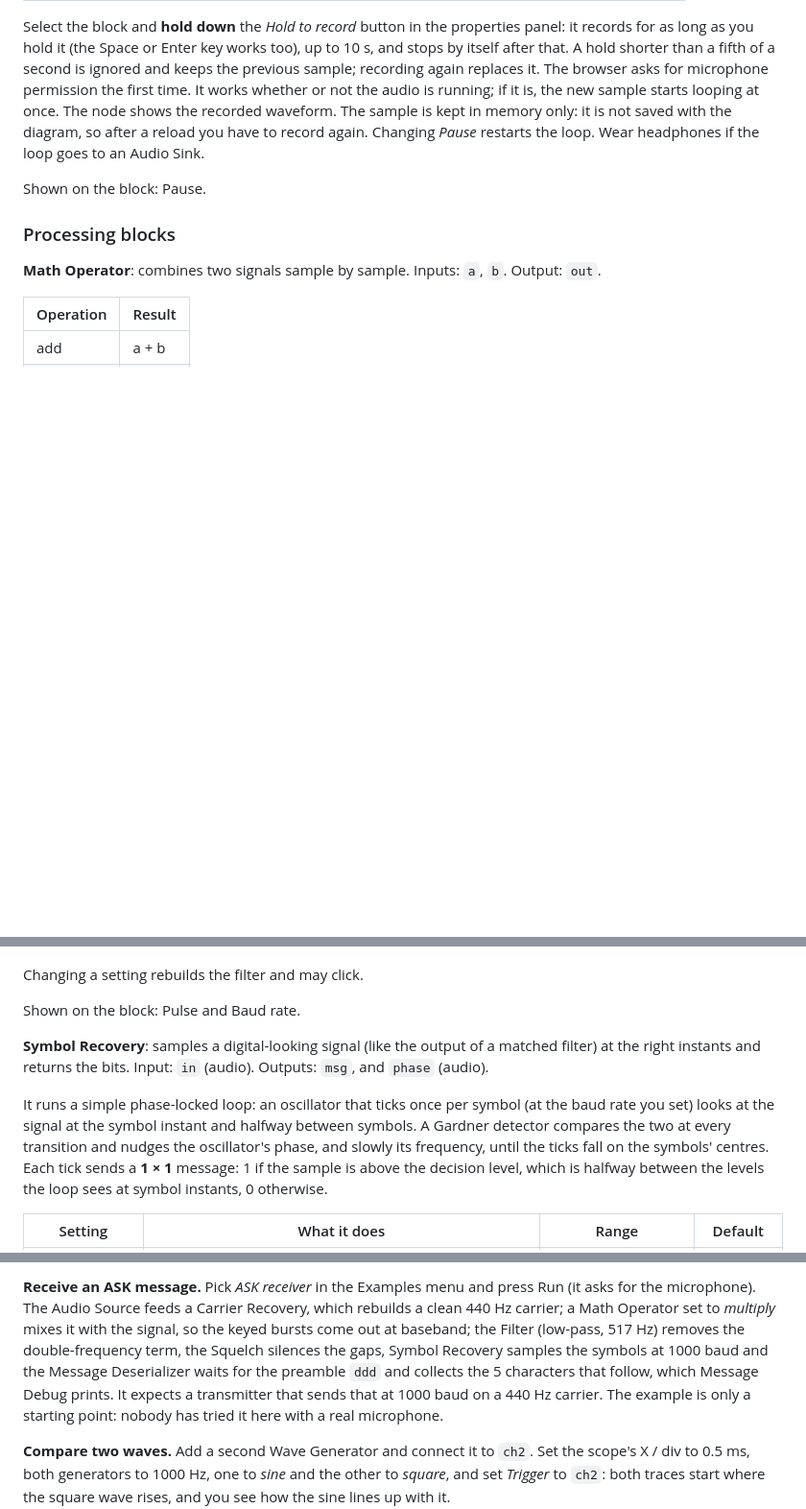
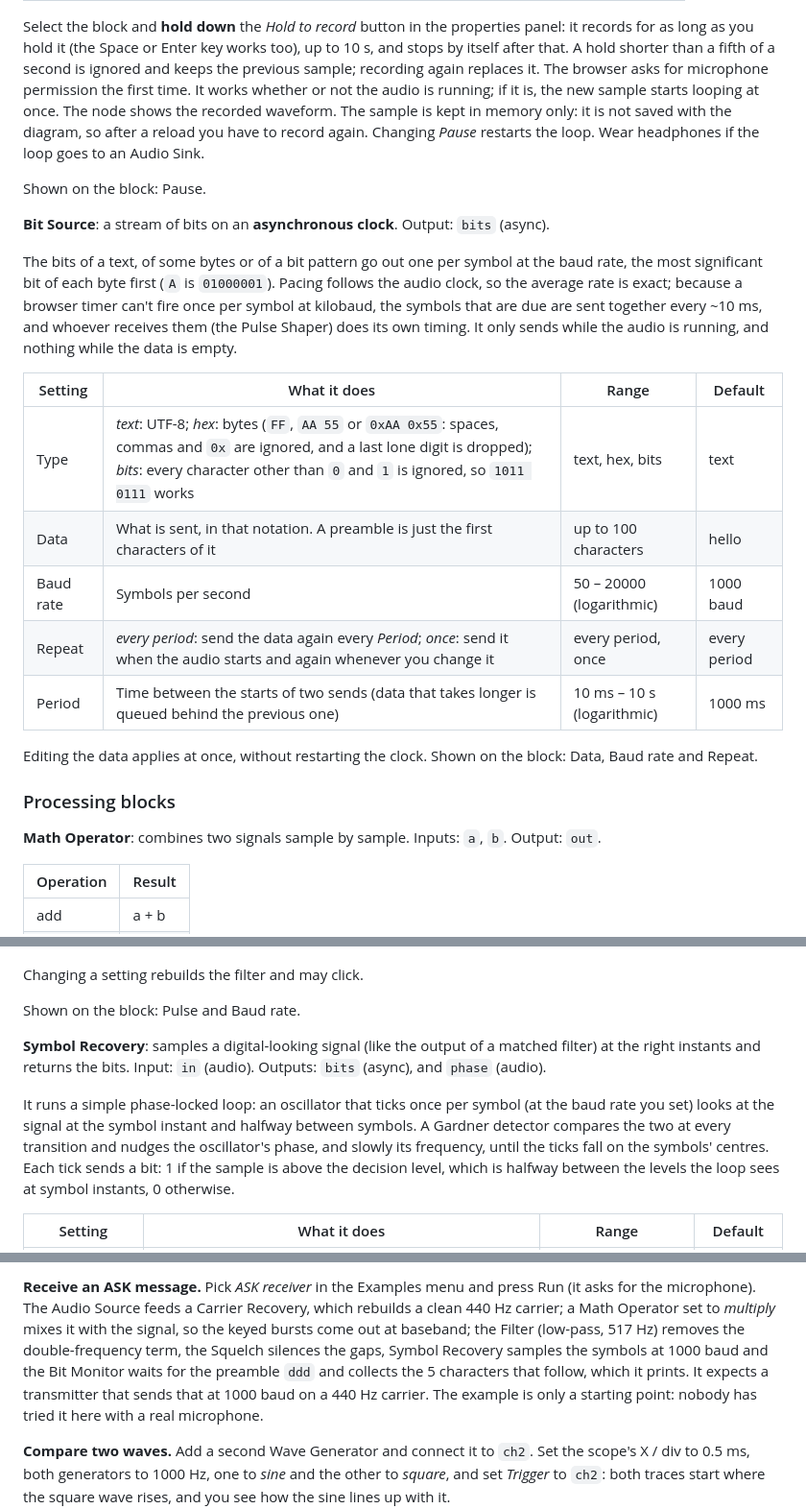
Before and after one commit to diegob94/DSPLab, a Markdown page: README.md, 3 parts joined by grey strips. Shown at 96% size. GitHub-like rendering; blank space fills up the shorter version.

```diff
--- a/README.md
+++ b/README.md
@@ -136,6 +137,24 @@ kept in memory only: it is not saved with the diagram, so after a reload you hav
 
 Shown on the block: Pause.
 
+**Bit Source**: a stream of bits on an **asynchronous clock**. Output: `bits` (async).
+
+The bits of a text, of some bytes or of a bit pattern go out one per symbol at the baud rate, the most
+significant bit of each byte first (`A` is `01000001`). Pacing follows the audio clock, so the average rate is
+exact; because a browser timer can't fire once per symbol at kilobaud, the symbols that are due are sent together
+every ~10 ms, and whoever receives them (the Pulse Shaper) does its own timing. It only sends while the audio is
+running, and nothing while the data is empty.
+
+| Setting | What it does | Range | Default |
+|---|---|---|---|
+| Type | *text*: UTF-8; *hex*: bytes (`FF`, `AA 55` or `0xAA 0x55`: spaces, commas and `0x` are ignored, and a last lone digit is dropped); *bits*: every character other than `0` and `1` is ignored, so `1011 0111` works | text, hex, bits | text |
+| Data | What is sent, in that notation. A preamble is just the first characters of it | up to 100 characters | hello |
+| Baud rate | Symbols per second | 50 – 20000 (logarithmic) | 1000 baud |
+| Repeat | *every period*: send the data again every *Period*; *once*: send it when the audio starts and again whenever you change it | every period, once | every period |
+| Period | Time between the starts of two sends (data that takes longer is queued behind the previous one) | 10 ms – 10 s (logarithmic) | 1000 ms |
+
+Editing the data applies at once, without restarting the clock. Shown on the block: Data, Baud rate and Repeat.
+
 ### Processing blocks
 
 **Math Operator**: combines two signals sample by sample. Inputs: `a`, `b`. Output: `out`.
@@ -205,12 +223,12 @@ Changing a setting rebuilds the filter and may click.
 Shown on the block: Pulse and Baud rate.
 
 **Symbol Recovery**: samples a digital-looking signal (like the output of a matched filter) at the
-right instants and returns the bits. Input: `in` (audio). Outputs: `msg`, and `phase` (audio).
+right instants and returns the bits. Input: `in` (audio). Outputs: `bits` (async), and `phase` (audio).
 
 It runs a simple phase-locked loop: an oscillator that ticks once per symbol (at the baud rate you set) looks
 at the signal at the symbol instant and halfway between symbols. A Gardner detector compares the two at every
 transition and nudges the oscillator's phase, and slowly its frequency, until the ticks fall on the
-symbols' centres. Each tick sends a **1 × 1** message: 1 if the sample is above the decision level, which is
+symbols' centres. Each tick sends a bit: 1 if the sample is above the decision level, which is
 halfway between the levels the loop sees at symbol instants, 0 otherwise.
 
 | Setting | What it does | Range | Default |
@@ -541,8 +455,8 @@ signal (`ch1`) against the square wave (`ch2`, the trigger).
 microphone). The Audio Source feeds a Carrier Recovery, which rebuilds a clean 440 Hz carrier; a Math Operator
 set to *multiply* mixes it with the signal, so the keyed bursts come out at baseband; the Filter (low-pass,
 517 Hz) removes the double-frequency term, the Squelch silences the gaps, Symbol Recovery samples the symbols at
-1000 baud and the Message Deserializer waits for the preamble `ddd` and collects the 5 characters that follow,
-which Message Debug prints. It expects a transmitter that sends that at 1000 baud on a 440 Hz carrier. The
+1000 baud and the Bit Monitor waits for the preamble `ddd` and collects the 5 characters that follow,
+which it prints. It expects a transmitter that sends that at 1000 baud on a 440 Hz carrier. The
 example is only a starting point: nobody has tried it here with a real microphone.
 
 **Compare two waves.** Add a second Wave Generator and connect it to `ch2`. Set the scope's X / div to
```
Also changed, not shown: other parts of README.md (+22 -126 lines).
